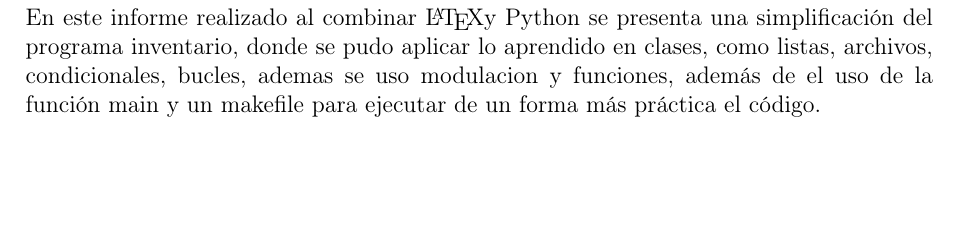
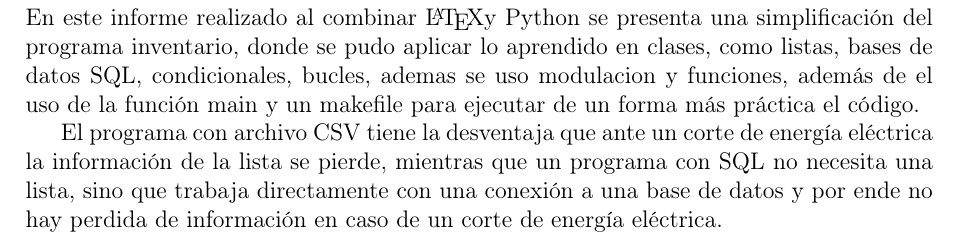
Before and after one commit to JoseMPaz/ProyectoFinalPython, a LaTeX document (informe.tex): part of page 8 of 8, cut so that both start at the same text, the shorter picture padded with empty space. Compiled offline with pdfLaTeX.

Commit message:
agrego conclusion en el informe.pdf

```diff
--- a/informe.tex
+++ b/informe.tex
@@ -261,6 +261,8 @@ Como se muestra en la \autoref{fig:eliminacion de producto}, en la terminal se o
 %%%%%%%%%%%%%%%%%%%%%%%%%%%%%%%%%%%%%%%%%%%%%%%%%%%%%%%%%%%%%%%%%%%%%%%%%%%%%%%%%%%%%%%%%%%%%%%%%%%%%%%%%%%%%%%%%%%%%%%%%%%%%%%%%
 \section{Conclusión}
 
-En este informe realizado al combinar \LaTeX y Python se presenta una simplificación del programa inventario, donde se pudo aplicar lo aprendido en clases, como listas, archivos,  condicionales, bucles, ademas se uso modulacion y funciones, además de el uso de la función main y un makefile para ejecutar de un forma más práctica el código.
+En este informe realizado al combinar \LaTeX y Python se presenta una simplificación del programa inventario, donde se pudo aplicar lo aprendido en clases, como listas, bases de datos SQL, condicionales, bucles, ademas se uso modulacion y funciones, además de el uso de la función main y un makefile para ejecutar de un forma más práctica el código.
+
+El programa con archivo CSV tiene la desventaja que ante un corte de energía eléctrica la información de la lista se pierde, mientras que un programa con SQL no necesita una lista, sino que trabaja directamente con una conexión a una base de datos y por ende no hay perdida de información en caso de un corte de energía eléctrica.
 
 \end{document}
```
Also changed, not shown: README.md, informe.pdf (added), 4 other files.
